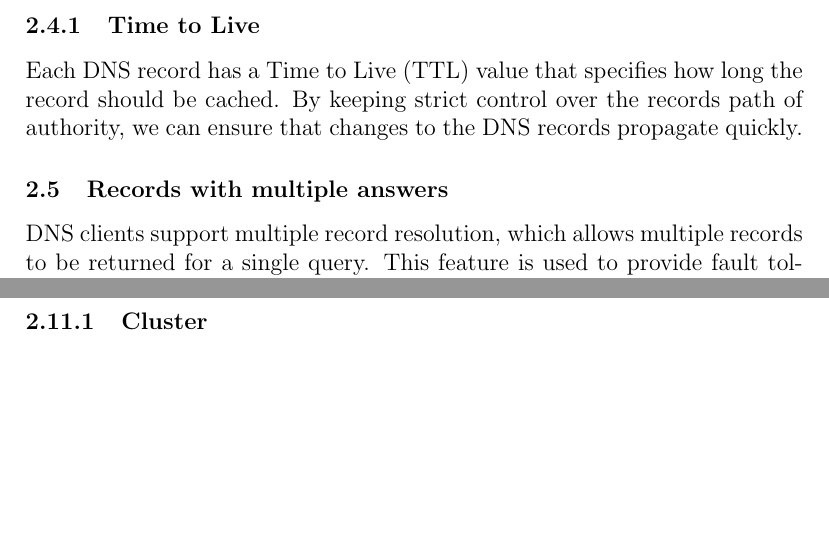
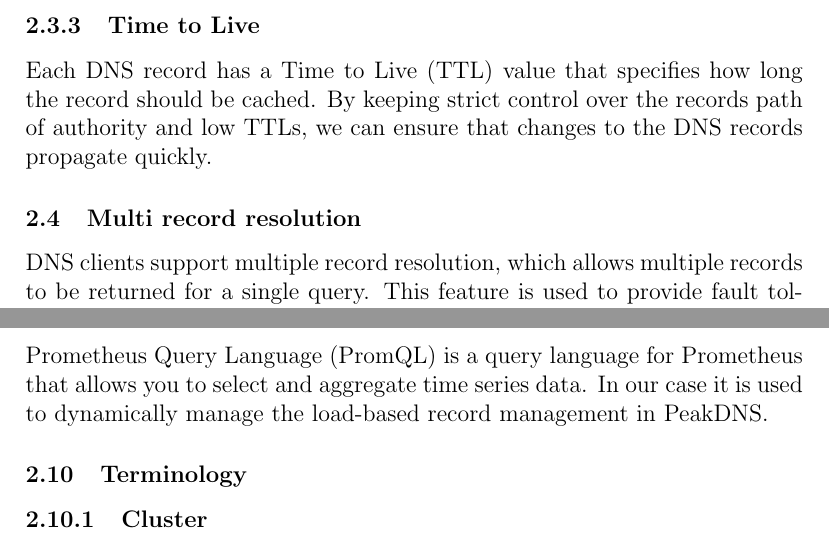
Before and after one commit to Slenderman00/peak-report, a LaTeX paper (Report.tex): two parts of pages 5 and 7 of 9, joined at a grey line, cut so that both start at the same text, the shorter picture padded with empty space. Compiled offline with pdfLaTeX.

Commit message:
Feat: promql

```diff
--- a/Report.tex
+++ b/Report.tex
@@ -135,9 +135,9 @@ In our case the SOA record is used to point DNS clients to the different cluster
 
 \subsubsection{Time to Live}
 Each DNS record has a Time to Live (TTL) value that specifies how long the record should be cached.
-By keeping strict control over the records path of authority, we can ensure that changes to the DNS records propagate quickly.
+By keeping strict control over the records path of authority and low TTLs, we can ensure that changes to the DNS records propagate quickly.
 
-\subsection{Records with multiple answers}
+\subsection{Multi record resolution}
 DNS clients support multiple record resolution, which allows multiple records to be returned for a single query.
 This feature is used to provide fault tolerance and load balancing by returning multiple IP addresses for a single domain.
 It is up to the client to decide which record to use, and most modern clients implement automatic retry behavior.
@@ -175,6 +175,10 @@ As one can test the deployment of services in a Kubernetes cluster without the n
 \subsection{Prometheus}
 Prometheus is an open-source monitoring and alerting toolkit originally built at SoundCloud.
 It uses pull-based metrics collection approach this allows for quicker detection of downed services.
+
+\subsubsection{PromQL}
+Prometheus Query Language (PromQL) is a query language for Prometheus that allows you to select and aggregate time series data.
+In our case it is used to dynamically manage the load-based record management in PeakDNS.
 
 \subsection{Terminology}
 \subsubsection{Cluster}
```
Also changed, not shown: Report.pdf, Report.tex (2 more changed lines), 7 other files.
